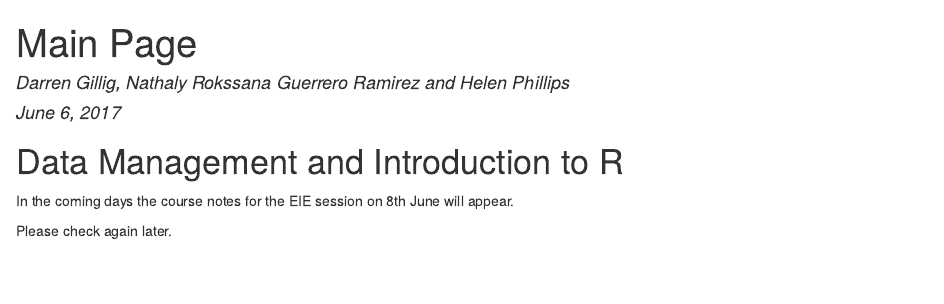
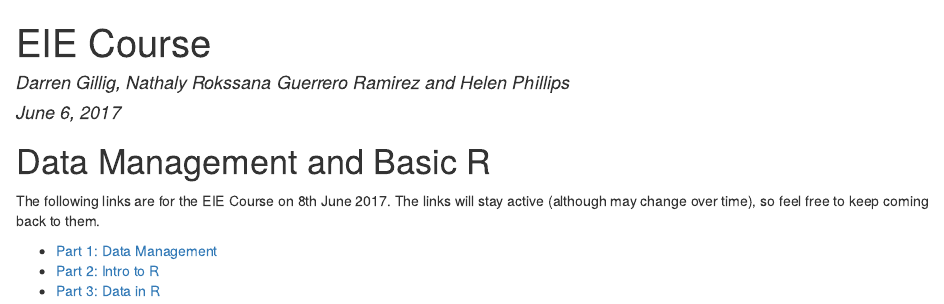
Before and after one commit to helenphillips/EIE_dataManagementAndR, an R Markdown document (index.rmd): the page in a window 1100 px wide, from its top. The pictures show the output file index.html that the author committed with the source, opened offline.

Commit message:
Putting links on index page

```diff
--- a/index.rmd
+++ b/index.rmd
@@ -1,11 +1,13 @@
 ---
-title: "Main Page"
+title: "EIE Course"
 author: "Darren Gillig, Nathaly Rokssana Guerrero Ramirez and Helen Phillips"
 date: "June 6, 2017"
 output: html_document
 ---
-# Data Management and Introduction to R
+# Data Management and Basic R
 
-In the coming days the course notes for the EIE session on 8th June will appear.
+The following links are for the EIE Course on 8th June 2017. The links will stay active (although may change over time), so feel free to keep coming back to them.
 
-Please check again later.
+* [Part 1: Data Management]()
+* [Part 2: Intro to R](https://helenphillips.github.io/EIE_dataManagementAndR/Helens_intro.html)
+* [Part 3: Data in R](https://helenphillips.github.io/EIE_dataManagementAndR/Data_management_Darren.html)
```
Also changed, not shown: index.html.
